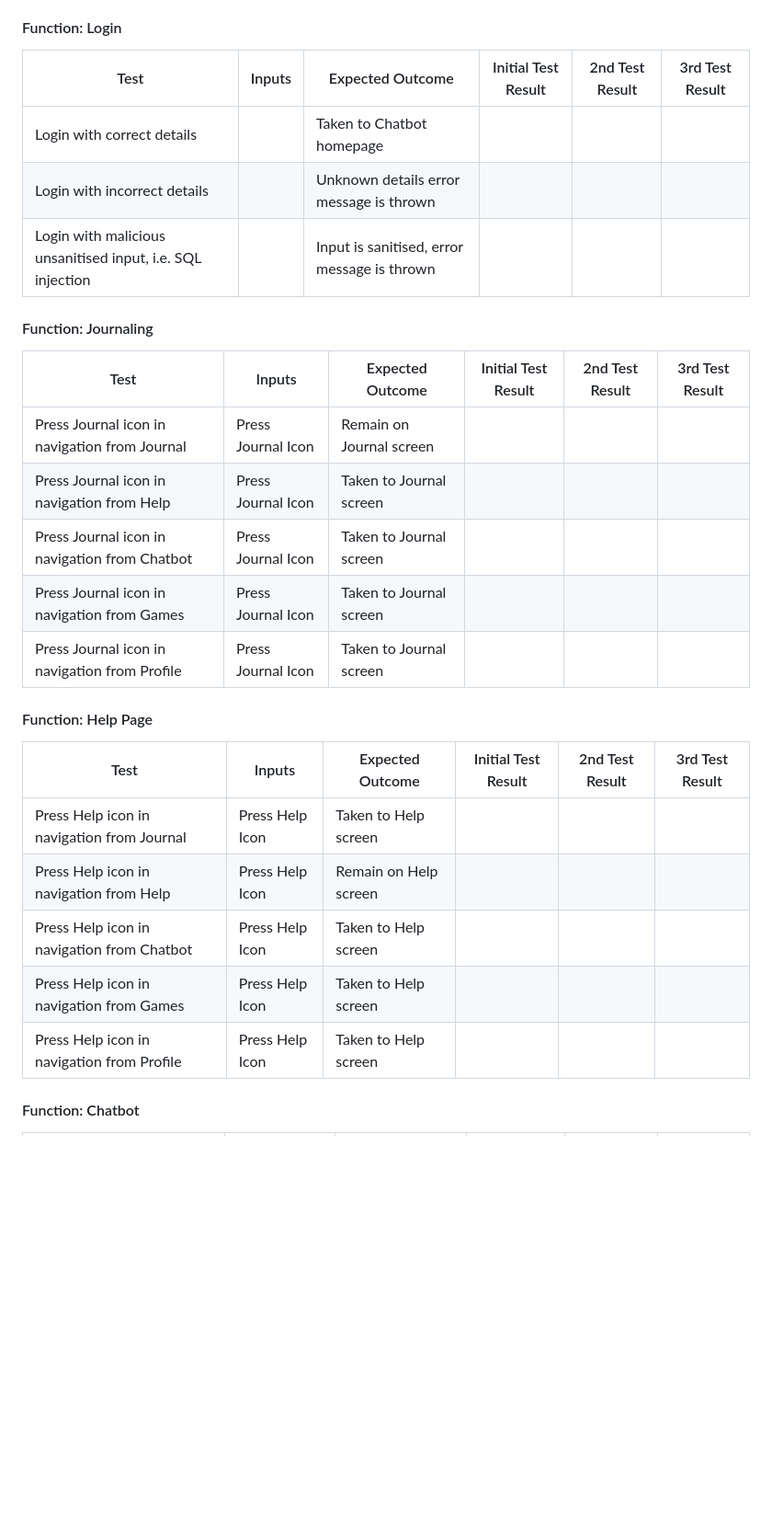
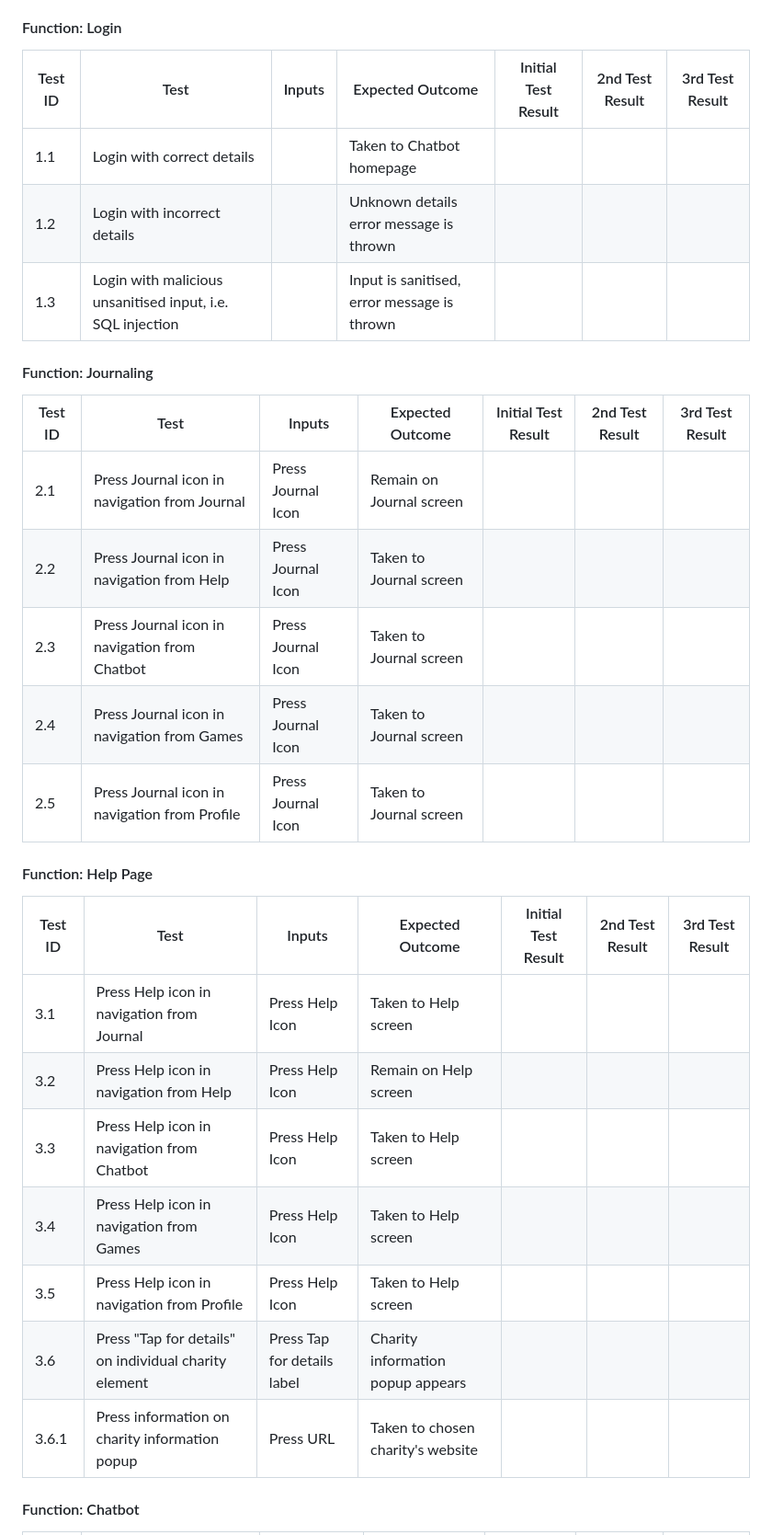
Before and after one commit to jamesdeal89/UniCare, a Markdown page: docs/Quality/QualityAssurance.md, the part around one of its changes. Shown at 92% size. Drawn GitHub-style; blank space fills up the shorter version.

```diff
--- a/docs/Quality/QualityAssurance.md
+++ b/docs/Quality/QualityAssurance.md
@@ -10,33 +10,35 @@ We predominantly used manual testing, but have also implemented some unit tests.
 
 #### Function: Login
 
-|Test|Inputs|Expected Outcome|Initial Test Result|2nd Test Result|3rd Test Result|
-|----|------|----------------|-------------------|---------------|---------------|
-|Login with correct details||Taken to Chatbot homepage||||
-|Login with incorrect details||Unknown details error message is thrown||||
-|Login with malicious unsanitised input, i.e. SQL injection||Input is sanitised, error message is thrown||||
+|Test ID|Test|Inputs|Expected Outcome|Initial Test Result|2nd Test Result|3rd Test Result|
+|----|------|----------------|-------------------|---------------|---------------|---------------|
+|1.1|Login with correct details||Taken to Chatbot homepage||||
+|1.2|Login with incorrect details||Unknown details error message is thrown||||
+|1.3|Login with malicious unsanitised input, i.e. SQL injection||Input is sanitised, error message is thrown||||
 
 
 #### Function: Journaling
 
-|Test|Inputs|Expected Outcome|Initial Test Result|2nd Test Result|3rd Test Result|
-|----|------|----------------|-------------------|---------------|---------------|
-|Press Journal icon in navigation from Journal|Press Journal Icon|Remain on Journal screen||||
-|Press Journal icon in navigation from Help|Press Journal Icon|Taken to Journal screen||||
-|Press Journal icon in navigation from Chatbot|Press Journal Icon|Taken to Journal screen||||
-|Press Journal icon in navigation from Games|Press Journal Icon|Taken to Journal screen||||
-|Press Journal icon in navigation from Profile|Press Journal Icon|Taken to Journal screen||||
+|Test ID|Test|Inputs|Expected Outcome|Initial Test Result|2nd Test Result|3rd Test Result|
+|----|------|----------------|-------------------|---------------|---------------|---------------|
+|2.1|Press Journal icon in navigation from Journal|Press Journal Icon|Remain on Journal screen||||
+|2.2|Press Journal icon in navigation from Help|Press Journal Icon|Taken to Journal screen||||
+|2.3|Press Journal icon in navigation from Chatbot|Press Journal Icon|Taken to Journal screen||||
+|2.4|Press Journal icon in navigation from Games|Press Journal Icon|Taken to Journal screen||||
+|2.5|Press Journal icon in navigation from Profile|Press Journal Icon|Taken to Journal screen||||
 
 
 #### Function: Help Page
 
-|Test|Inputs|Expected Outcome|Initial Test Result|2nd Test Result|3rd Test Result|
-|----|------|----------------|-------------------|---------------|---------------|
-|Press Help icon in navigation from Journal|Press Help Icon|Taken to Help screen||||
-|Press Help icon in navigation from Help|Press Help Icon|Remain on Help screen||||
-|Press Help icon in navigation from Chatbot|Press Help Icon|Taken to Help screen||||
-|Press Help icon in navigation from Games|Press Help Icon|Taken to Help screen||||
-|Press Help icon in navigation from Profile|Press Help Icon|Taken to Help screen||||
+|Test ID|Test|Inputs|Expected Outcome|Initial Test Result|2nd Test Result|3rd Test Result|
+|----|------|----------------|-------------------|---------------|---------------|----|
+|3.1|Press Help icon in navigation from Journal|Press Help Icon|Taken to Help screen||||
+|3.2|Press Help icon in navigation from Help|Press Help Icon|Remain on Help screen||||
+|3.3|Press Help icon in navigation from Chatbot|Press Help Icon|Taken to Help screen||||
+|3.4|Press Help icon in navigation from Games|Press Help Icon|Taken to Help screen||||
+|3.5|Press Help icon in navigation from Profile|Press Help Icon|Taken to Help screen||||
+|3.6|Press "Tap for details" on individual charity element|Press Tap for details label|Charity information popup appears||||
+|3.6.1|Press information on charity information popup|Press URL|Taken to chosen charity's website||||
 
 
 #### Function: Chatbot
```
Also changed, not shown: other parts of docs/Quality/QualityAssurance.md (+22 -22 lines).
